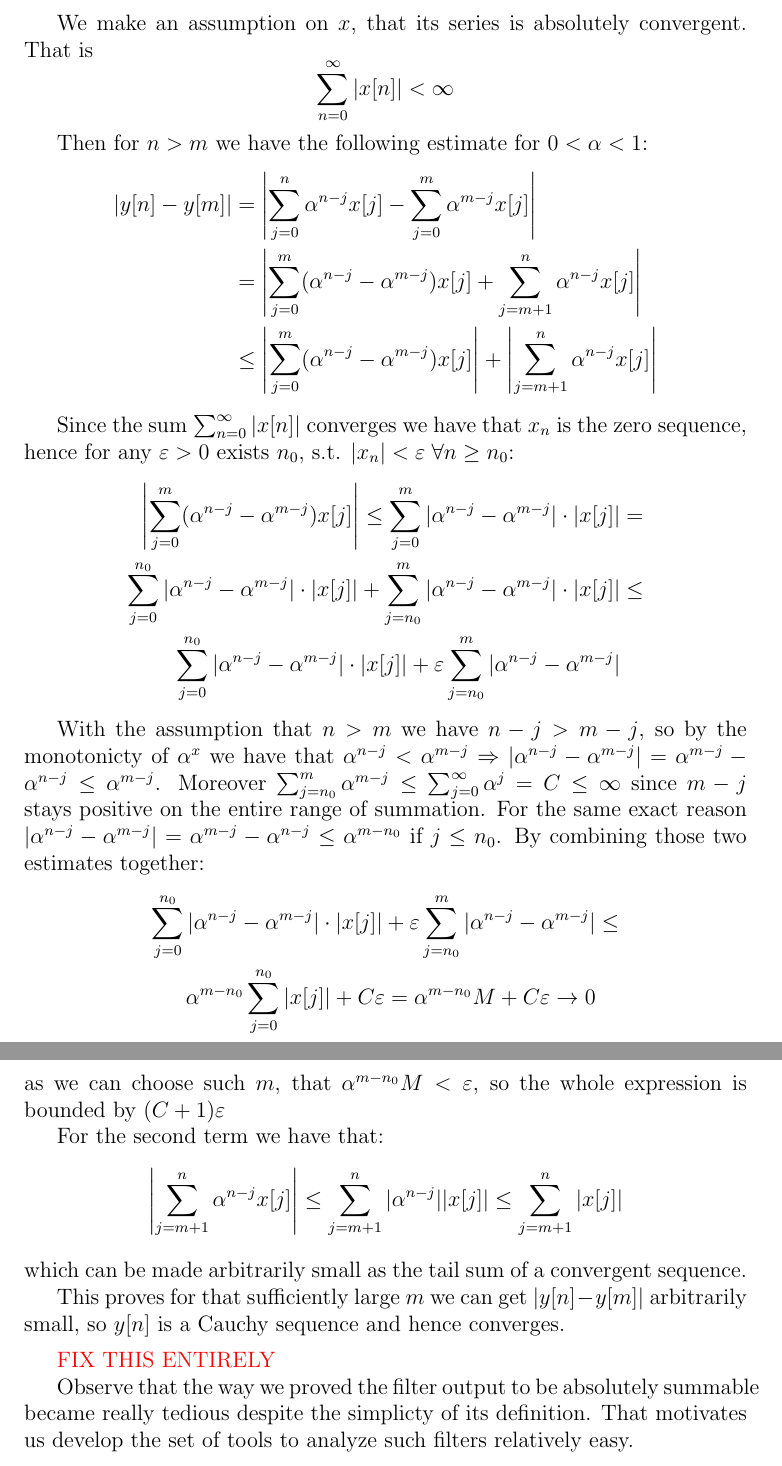
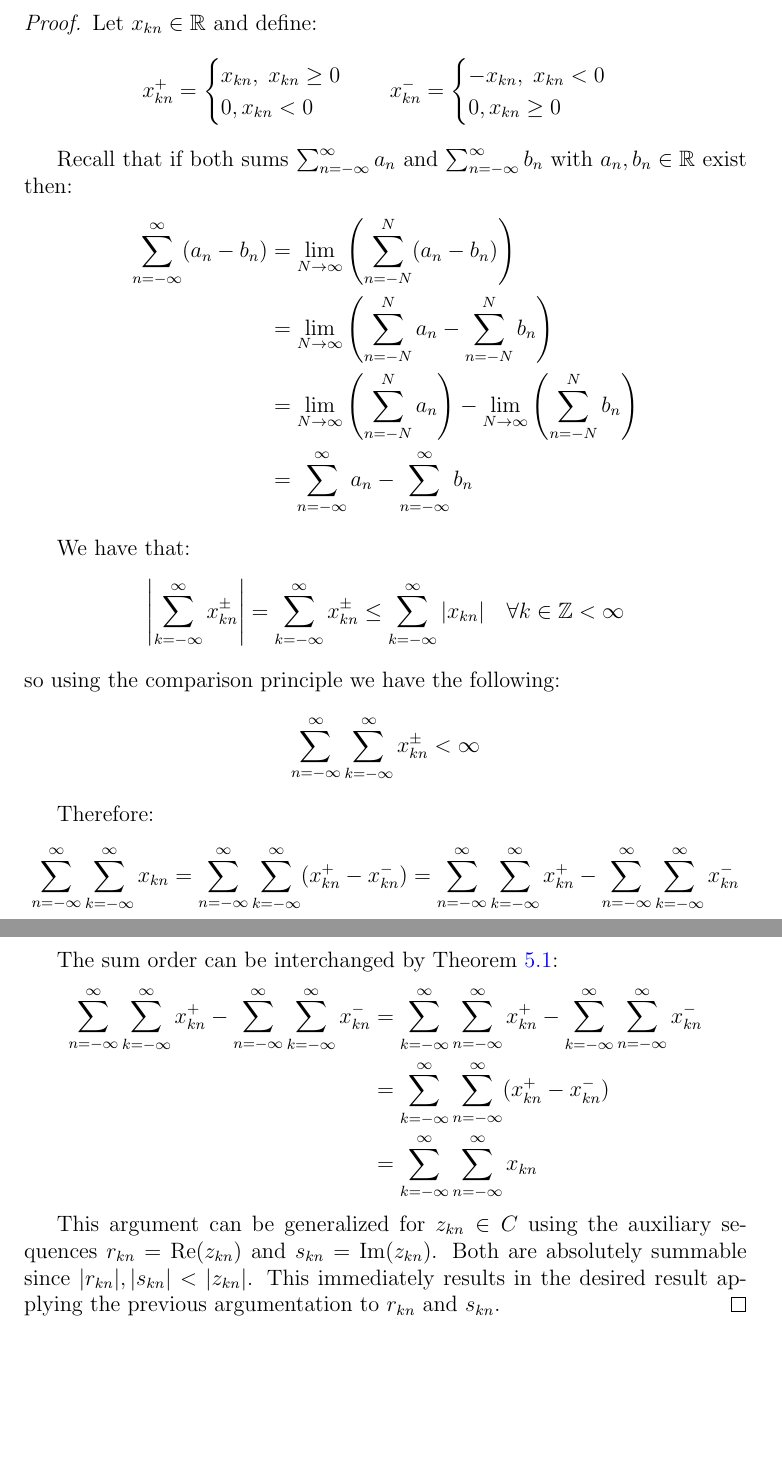
Before and after one commit to geekrope/dft, a LaTeX document (notes/notes.tex): two parts of pages 18 and 19 of 33 before the commit and two parts of pages 20 and 21 of 34 after it, joined at a grey line, cut at the place of the change, the shorter picture padded with empty space. Compiled offline with pdfLaTeX.

Commit message:
Discrete Fubinin and convolution theorem for z transform

```diff
--- a/notes/notes.tex
+++ b/notes/notes.tex
@@ -689,41 +688,4 @@ We kick off with the example
-	We make an assumption on $x$, that its series is absolutely convergent. That is
-	\[\sum_{n=0}^{\infty} |x[n]| < \infty\]
-
-	Then for $n>m$ we have the following estimate for $0< \alpha < 1$:
-	\[\begin{aligned}
-			|y[n] - y[m]|
-			 & = \left|\sum_{j=0}^{n} \alpha^{n-j} x[j] - \sum_{j=0}^{m} \alpha^{m-j} x[j]\right|
-			\\ &= \left|\sum_{j=0}^{m} (\alpha^{n-j} - \alpha^{m-j}) x[j] + \sum_{j=m+1}^{n} \alpha^{n-j} x[j]\right|
-			\\ &\leq \left|\sum_{j=0}^{m} (\alpha^{n-j} - \alpha^{m-j}) x[j]\right| + \left|\sum_{j=m+1}^{n} \alpha^{n-j} x[j]\right|
-		\end{aligned}\]
-
-	Since the sum $\sum_{n=0}^{\infty} |x[n]|$ converges we have that $x_n$ is the zero sequence, hence for any $\varepsilon>0$ exists $n_0$, s.t. $|x_n| < \varepsilon \; \forall n \geq n_0$:
-	\[\begin{aligned}
-			\left|\sum_{j=0}^{m} (\alpha^{n-j} - \alpha^{m-j}) x[j]\right|
-			\leq \sum_{j=0}^{m} |\alpha^{n-j} - \alpha^{m-j}| \cdot |x[j]|
-			 & =    \\ \sum_{j=0}^{n_0} |\alpha^{n-j} - \alpha^{m-j}| \cdot |x[j]| + \sum_{j=n_0}^{m} |\alpha^{n-j} - \alpha^{m-j}| \cdot |x[j]|
-			 & \leq \\ \sum_{j=0}^{n_0} |\alpha^{n-j} - \alpha^{m-j}| \cdot |x[j]| + \varepsilon \sum_{j=n_0}^{m} |\alpha^{n-j} - \alpha^{m-j}|
-		\end{aligned}\]
-
-	With the assumption that $n > m$ we have $n - j > m - j$, so by the monotonicty of $\alpha^x$ we have that $\alpha^{n-j}< \alpha^{m-j} \Rightarrow |\alpha^{n-j} - \alpha^{m-j}| = \alpha^{m-j} - \alpha^{n-j} \leq \alpha^{m-j}$. Moreover $\sum_{j=n_0}^{m} \alpha^{m-j} \leq \sum_{j=0}^{\infty} \alpha^{j} = C \leq \infty$ since $m-j$ stays positive on the entire range of summation. For the same exact reason $|\alpha^{n-j} - \alpha^{m-j}| = \alpha^{m-j} - \alpha^{n-j} \leq \alpha^{m-n_0}$ if $j\leq n_0$. By combining those two estimates together:
-	\[\begin{aligned}
-			\sum_{j=0}^{n_0} |\alpha^{n-j} - \alpha^{m-j}| \cdot |x[j]| + \varepsilon \sum_{j=n_0}^{m} |\alpha^{n-j} - \alpha^{m-j}|
-			 & \leq \\ \alpha^{m-n_0} \sum_{j=0}^{n_0} |x[j]| + C \varepsilon = \alpha^{m-n_0} M + C \varepsilon \rightarrow 0
-		\end{aligned}\]
-	as we can choose such $m$, that $\alpha^{m-n_0} M < \varepsilon$, so the whole expression is bounded by $(C+1)\varepsilon$
-
-	For the second term we have that:
-	\[\left|\sum_{j=m+1}^{n} \alpha^{n-j} x[j]\right|
-		\leq \sum_{j=m+1}^{n} |\alpha^{n-j}| |x[j]|
-		\leq \sum_{j=m+1}^{n} |x[j]|\]
-	which can be made arbitrarily small as the tail sum of a convergent sequence.
-
-	This proves for that sufficiently large $m$ we can get $|y[n] - y[m]|$ arbitrarily small, so $y[n]$ is a Cauchy sequence and hence converges.
 \end{example}
-
-\todo{FIX THIS ENTIRELY}
-
-Observe that the way we proved the filter output to be absolutely summable became really tedious despite the simplicty of its definition. That motivates us develop the set of tools to analyze such filters relatively easy.
 
 \newpage
 \subsection{Stability}
@@ -734,3 +765,51 @@ Let us consider the general form of the filters we would like to analyze:
+\end{theorem}
+\begin{proof}
+	Let $x_{kn} \in \R$ and define:
+	\[
+		x_{kn}^+ = \begin{cases}
+			x_{kn}, \; x_{kn} \geq 0 \\
+			0, x_{kn} < 0
+		\end{cases} \quad
+		x_{kn}^- = \begin{cases}
+			-x_{kn}, \; x_{kn} < 0 \\
+			0, x_{kn} \geq 0
+		\end{cases} \]
+
+	Recall that if both sums $\sum_{n=-\infty}^{\infty} a_n$ and $\sum_{n=-\infty}^{\infty} b_n$ with $a_n, b_n \in \R$ exist then:
+	\begin{align*}
+		\sum_{n=-\infty}^{\infty} (a_n - b_n)
+		 & = \lim_{N\to \infty} \left(\sum_{n=-N}^{N} (a_n - b_n)\right)
+		\\ &= \lim_{N\to \infty} \left(\sum_{n=-N}^{N} a_n - \sum_{n=-N}^{N} b_n\right)
+		\\ &= \lim_{N\to \infty} \left(\sum_{n=-N}^{N} a_n\right) - \lim_{N\to \infty}  \left(\sum_{n=-N}^{N} b_n\right)
+		\\ &= \sum_{n=-\infty}^{\infty} a_n - \sum_{n=-\infty}^{\infty} b_n
+	\end{align*}
+
+	We have that:
+	\[
+		\left|\sum_{k = -\infty}^{\infty} x^{\pm}_{kn} \right|
+		= \sum_{k = -\infty}^{\infty} x^{\pm}_{kn}
+		\leq \sum_{k=-\infty}^{\infty} |x_{kn}| \quad \forall k \in \Z < \infty\]
+	so using the comparison principle we have the following:
+	\[
+		\sum_{n = -\infty}^{\infty} \sum_{k = -\infty}^{\infty} x^{\pm}_{kn} < \infty\]
+
+	Therefore:
+	\begin{align*}
+		\sum_{n=-\infty}^{\infty} \sum_{k=-\infty}^{\infty} x_{kn}
+		= \sum_{n=-\infty}^{\infty} \sum_{k=-\infty}^{\infty} (x^+_{kn} - x^-_{kn})
+		= \sum_{n=-\infty}^{\infty} \sum_{k=-\infty}^{\infty} x^+_{kn} - \sum_{n=-\infty}^{\infty} \sum_{k=-\infty}^{\infty} x^-_{kn}
+	\end{align*}
+
+	The sum order can be interchanged by Theorem~\ref{thm:discrete tonelli}:
+	\begin{align*}
+		\sum_{n=-\infty}^{\infty} \sum_{k=-\infty}^{\infty} x^+_{kn} - \sum_{n=-\infty}^{\infty} \sum_{k=-\infty}^{\infty} x^-_{kn}
+		 & = \sum_{k=-\infty}^{\infty} \sum_{n=-\infty}^{\infty} x^+_{kn} - \sum_{k=-\infty}^{\infty} \sum_{n=-\infty}^{\infty} x^-_{kn}
+		\\ &= \sum_{k=-\infty}^{\infty} \sum_{n=-\infty}^{\infty} (x^+_{kn} - x^-_{kn})
+		\\ &= \sum_{k=-\infty}^{\infty} \sum_{n=-\infty}^{\infty} x_{kn}
+	\end{align*}
+
+	This argument can be generalized for $z_{kn} \in C$ using the auxiliary sequences $r_{kn} = \real(z_{kn})$ and $s_{kn} = \imag(z_{kn})$. Both are absolutely summable since $|r_{kn}|, |s_{kn}| < |z_{kn}|$. This immediately results in the desired result applying the previous argumentation to $r_{kn}$ and $s_{kn}$.
+\end{proof}
 
 \begin{lemma}[Z-transform properties]
 	Let $x \ztransform X(z)$ and $y \ztransform Y(z)$. The following holds:
```
Also changed, not shown: notes/notes.pdf, plots/notch_freq_response.pdf, plots/notch_freq_response_unscaled.pdf, plots/notch_phase_response.pdf, notes/notes.tex (129 more changed lines), 3 other files. Lines whose indentation alone changed are shown as unchanged.
